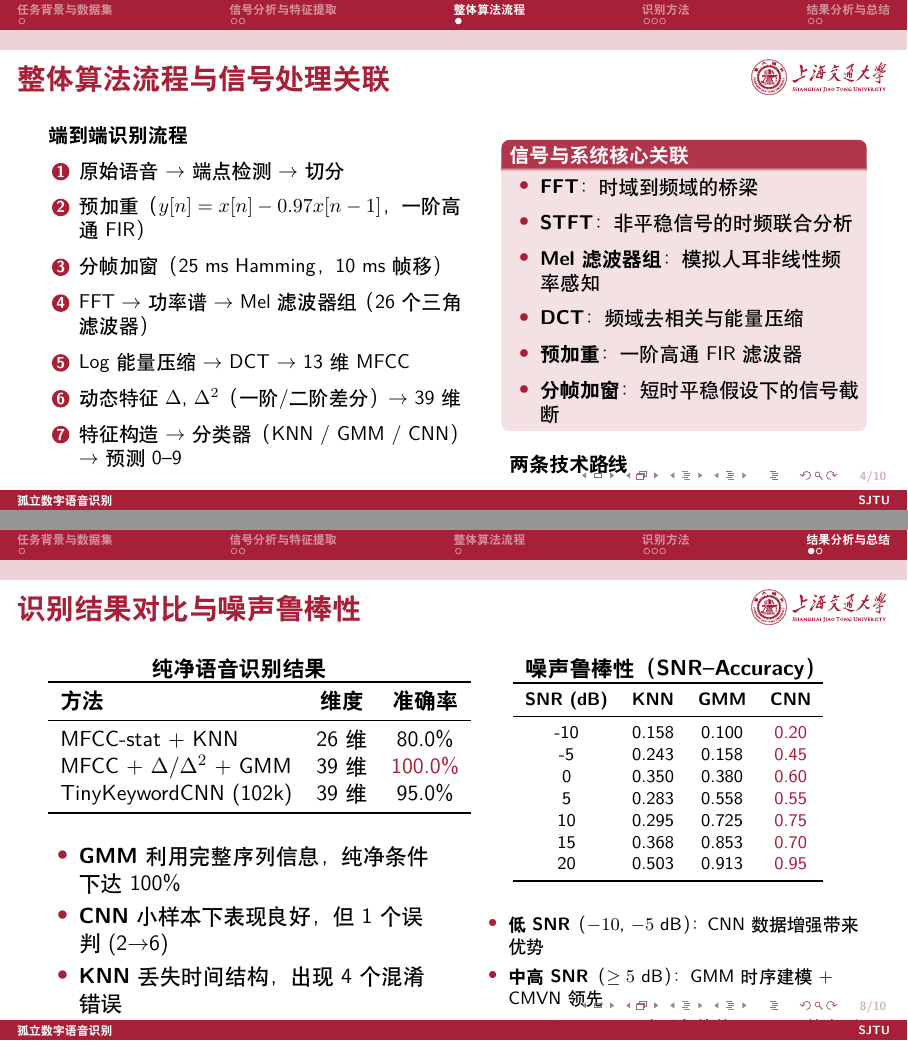
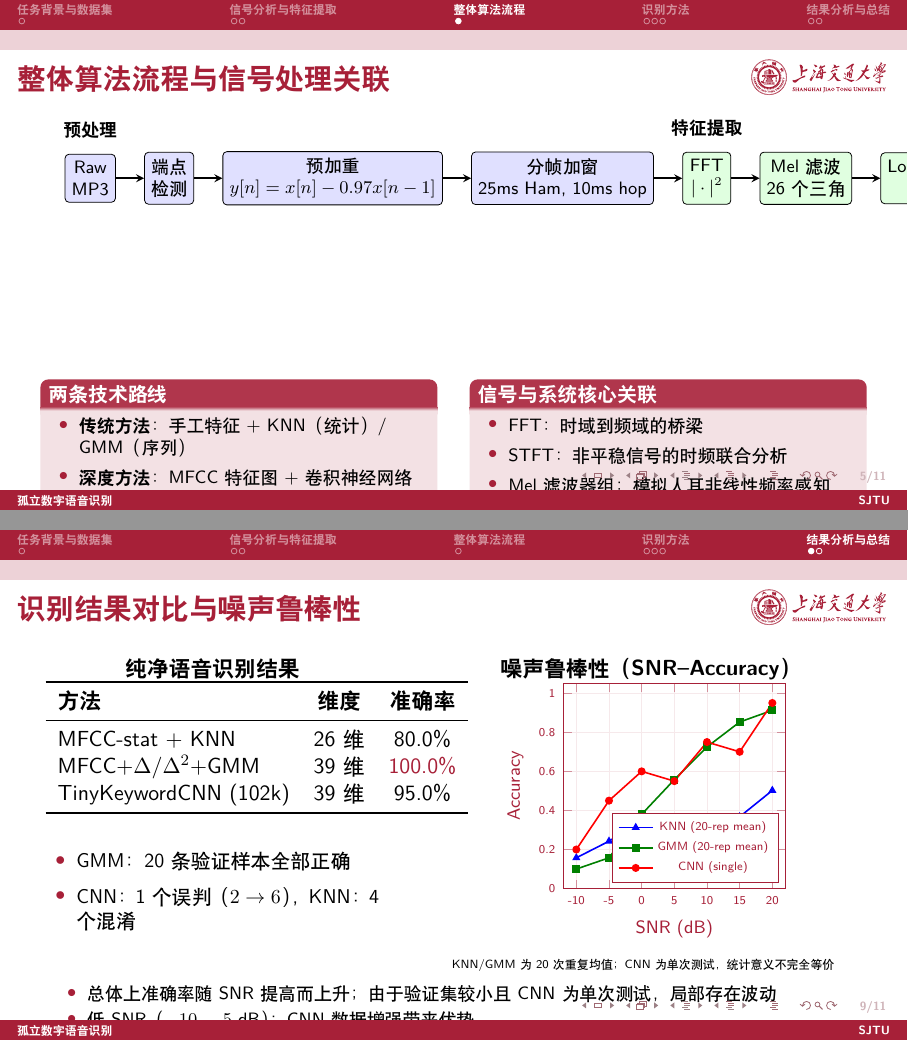
Before and after one commit to wind-drift/SJTU_ICE2606_Project_2026Spring, LaTeX slides (slides/main.tex, which reads slides/contents/algorithm.tex, slides/contents/basis.tex, slides/contents/summary.tex): pages 4 and 8 of 10 before the commit and pages 5 and 9 of 11 after it, joined at a grey line. Compiled offline with XeLaTeX.

Commit message:
fix: revise beamer slides v2

```diff
--- a/slides/contents/algorithm.tex
+++ b/slides/contents/algorithm.tex
@@ -4,37 +4,74 @@
 \section{整体算法流程}
 
 \begin{frame}{整体算法流程与信号处理关联}
+  \centering
   \small
+  \begin{tikzpicture}[
+    node distance=0.55cm and 0.5cm,
+    box/.style={draw, rounded corners=2pt, minimum width=0.85cm, minimum height=0.55cm,
+                align=center, font=\footnotesize},
+    pre/.style={box, fill=blue!12},
+    feat/.style={box, fill=green!12},
+    cls/.style={box, fill=orange!15},
+    output/.style={box, fill=red!12},
+    arr/.style={->, >=stealth, thick},
+  ]
+
+  % --- Row 1: Preprocessing ---
+  \node[pre] (raw) {Raw\\MP3};
+  \node[pre, right=of raw] (ed) {端点\\检测};
+  \node[pre, right=of ed] (pe) {预加重\\$y[n]=x[n]-0.97x[n-1]$};
+  \node[pre, right=of pe] (frame) {分帧加窗\\25ms Ham, 10ms hop};
+
+  % --- Row 2: Feature Extraction ---
+  \node[feat, right=of frame] (fft) {FFT\\$|\cdot|^2$};
+  \node[feat, right=of fft] (mel) {Mel 滤波\\26 个三角};
+  \node[feat, right=of mel] (logdct) {Log + DCT\\13 维};
+  \node[feat, right=of logdct] (mfcc) {MFCC\\+ $\Delta$/$\Delta^2$\\39 维};
+
+  % --- Row 3: Classification ---
+  \node[cls, below=1.0cm of mfcc] (clf) {KNN / GMM / CNN};
+  \node[output, right=of clf] (pred) {预测\\0--9};
+
+  % --- Arrows ---
+  \draw[arr] (raw) -- (ed);
+  \draw[arr] (ed) -- (pe);
+  \draw[arr] (pe) -- (frame);
+  \draw[arr] (frame) -- (fft);
+  \draw[arr] (fft) -- (mel);
+  \draw[arr] (mel) -- (logdct);
+  \draw[arr] (logdct) -- (mfcc);
+  \draw[arr] (mfcc.south) -- ++(0,-0.35) -| (clf.north);
+  \draw[arr] (clf) -- (pred);
+
+  % --- Labels ---
+  \node[font=\footnotesize\bfseries, above=0.15cm of raw.north, anchor=south] {预处理};
+  \node[font=\footnotesize\bfseries, above=0.15cm of fft.north, anchor=south] {特征提取};
+  \node[font=\footnotesize\bfseries, below=0.15cm of clf.south, anchor=north] {分类器};
+
+  \end{tikzpicture}
+
+  \medskip
   \begin{columns}[T]
-    \column{0.52\textwidth}
-    \textbf{端到端识别流程}
-    \begin{enumerate}
-      \item 原始语音 $\to$ 端点检测 $\to$ 切分
-      \item 预加重（$y[n] = x[n] - 0.97 x[n-1]$，一阶高通 FIR）
-      \item 分帧加窗（25 ms Hamming，10 ms 帧移）
-      \item FFT $\to$ 功率谱 $\to$ Mel 滤波器组（26 个三角滤波器）
-      \item Log 能量压缩 $\to$ DCT $\to$ 13 维 MFCC
-      \item 动态特征 $\Delta$, $\Delta^2$（一阶/二阶差分）$\to$ 39 维
-      \item 特征构造 $\to$ 分类器（KNN / GMM / CNN）$\to$ 预测 0--9
-    \end{enumerate}
-
-    \column{0.44\textwidth}
-    \begin{block}{信号与系统核心关联}
+    \column{0.48\textwidth}
+    \begin{block}{两条技术路线}
+      \footnotesize
       \begin{itemize}
-        \item \textbf{FFT}：时域到频域的桥梁
-        \item \textbf{STFT}：非平稳信号的时频联合分析
-        \item \textbf{Mel 滤波器组}：模拟人耳非线性频率感知
-        \item \textbf{DCT}：频域去相关与能量压缩
-        \item \textbf{预加重}：一阶高通 FIR 滤波器
-        \item \textbf{分帧加窗}：短时平稳假设下的信号截断
+        \item \textbf{传统方法}：手工特征 + KNN（统计）/ GMM（序列）
+        \item \textbf{深度方法}：MFCC 特征图 + 卷积神经网络（TinyKeywordCNN）
       \end{itemize}
     \end{block}
 
-    \medskip
-    \textbf{两条技术路线}
-    \begin{itemize}
-      \item \textbf{传统方法}：手工特征 + 经典分类器（KNN / GMM）
-      \item \textbf{深度方法}：MFCC 特征图 + 卷积神经网络（CNN）
-    \end{itemize}
+    \column{0.48\textwidth}
+    \begin{block}{信号与系统核心关联}
+      \footnotesize
+      \begin{itemize}
+        \item FFT：时域到频域的桥梁
+        \item STFT：非平稳信号的时频联合分析
+        \item Mel 滤波器组：模拟人耳非线性频率感知
+        \item DCT：频域去相关与能量压缩
+        \item 预加重/分帧加窗：FIR 滤波与短时平稳假设
+      \end{itemize}
+    \end{block}
   \end{columns}
 \end{frame}
--- a/slides/contents/basis.tex
+++ b/slides/contents/basis.tex
@@ -40,2 +40 @@
       \item \textbf{分帧加窗}：25 ms Hamming 窗，10 ms 帧移
-      \item \textbf{FFT $\to$ 功率谱}：$|\text{FFT}|^2$
--- a/slides/contents/summary.tex
+++ b/slides/contents/summary.tex
@@ -5,7 +5,7 @@
 
 \begin{frame}{识别结果对比与噪声鲁棒性}
   \begin{columns}[T]
-    \column{0.48\textwidth}
+    \column{0.42\textwidth}
     \centering
     \textbf{纯净语音识别结果}
     \medskip
@@ -14,48 +14,64 @@
       \textbf{方法} & \textbf{维度} & \textbf{准确率} \\
       \midrule
       MFCC-stat + KNN   & 26 维 & 80.0\% \\
-      MFCC + $\Delta$/$\Delta^2$ + GMM & 39 维 & \alert{100.0\%} \\
+      MFCC+$\Delta$/$\Delta^2$+GMM & 39 维 & \alert{100.0\%} \\
       TinyKeywordCNN (102k) & 39 维 & 95.0\% \\
       \bottomrule
     \end{tabular}
 
     \medskip
-    \raggedright
+    \raggedright\small
     \begin{itemize}
-      \item \textbf{GMM} 利用完整序列信息，纯净条件下达 100\%
-      \item \textbf{CNN} 小样本下表现良好，但 1 个误判 (2$\to$6)
-      \item \textbf{KNN} 丢失时间结构，出现 4 个混淆错误
+      \item GMM：20 条验证样本全部正确
+      \item CNN：1 个误判（$2\to6$），KNN：4 个混淆
     \end{itemize}
 
-    \column{0.48\textwidth}
+    \column{0.55\textwidth}
     \centering
     \textbf{噪声鲁棒性（SNR--Accuracy）}
-    \medskip
-    \footnotesize
-    \begin{tabular}{cccc}
-      \toprule
-      \textbf{SNR (dB)} & \textbf{KNN} & \textbf{GMM} & \textbf{CNN} \\
-      \midrule
-      -10 & 0.158 & 0.100 & \alert{0.20} \\
-      -5  & 0.243 & 0.158 & \alert{0.45} \\
-      0   & 0.350 & 0.380 & \alert{0.60} \\
-      5   & 0.283 & 0.558 & \alert{0.55} \\
-      10  & 0.295 & 0.725 & \alert{0.75} \\
-      15  & 0.368 & 0.853 & \alert{0.70} \\
-      20  & 0.503 & 0.913 & \alert{0.95} \\
-      \bottomrule
-    \end{tabular}
+    \vspace{-2pt}
+    \begin{tikzpicture}
+    \begin{axis}[
+      width=5.5cm, height=5.2cm,
+      xlabel={SNR (dB)},
+      ylabel={Accuracy},
+      xmin=-12, xmax=22,
+      ymin=0, ymax=1.05,
+      xtick={-10,-5,0,5,10,15,20},
+      ytick={0,0.2,0.4,0.6,0.8,1.0},
+      legend style={font=\tiny, legend pos=south east},
+      grid=major,
+      ticklabel style={font=\tiny},
+      label style={font=\footnotesize},
+      mark options={scale=0.8},
+    ]
+    \addplot[blue, thick, mark=triangle*] coordinates {
+      (-10,0.1575)(-5,0.2425)(0,0.35)(5,0.2825)(10,0.295)(15,0.3675)(20,0.5025)
+    };
+    \addlegendentry{KNN (20-rep mean)}
 
-    \medskip
-    \raggedright
-    \begin{itemize}
-      \footnotesize
-      \item \textbf{低 SNR}（$-10$, $-5$ dB）：CNN 数据增强带来优势
-      \item \textbf{中高 SNR}（$\ge 5$ dB）：GMM 时序建模 + CMVN 领先
-      \item KNN/GMM：20 次重复均值；CNN：单次测试
-      \item 共同规律：SNR $\uparrow$ $\to$ 准确率单调 $\uparrow$
-    \end{itemize}
+    \addplot[green!50!black, thick, mark=square*] coordinates {
+      (-10,0.1000)(-5,0.1575)(0,0.38)(5,0.5575)(10,0.725)(15,0.8525)(20,0.9125)
+    };
+    \addlegendentry{GMM (20-rep mean)}
+
+    \addplot[red, thick, mark=*] coordinates {
+      (-10,0.20)(-5,0.45)(0,0.60)(5,0.55)(10,0.75)(15,0.70)(20,0.95)
+    };
+    \addlegendentry{CNN (single)}
+    \end{axis}
+    \end{tikzpicture}
+
+    {\tiny KNN/GMM 为 20 次重复均值；CNN 为单次测试，统计意义不完全等价}
   \end{columns}
+
+  \medskip
+  \raggedright\footnotesize
+  \begin{itemize}
+    \item 总体上准确率随 SNR 提高而上升；由于验证集较小且 CNN 为单次测试，局部存在波动
+    \item 低 SNR（$-10$, $-5$ dB）：CNN 数据增强带来优势
+    \item 中高 SNR（$\ge 5$ dB）：GMM 时序建模 + CMVN 归一化表现更好
+  \end{itemize}
 \end{frame}
 
 \begin{frame}{总结、局限性与团队分工}
--- a/slides/contents/thesis.tex
+++ b/slides/contents/thesis.tex
@@ -5,5 +5,3 @@
 
 \begin{frame}{传统方法一：MFCC 统计特征 + KNN}
   \begin{columns}[T]
-    \column{0.55\textwidth}
-    \textbf{特征构造}
@@ -21 +17,0 @@
-    \textbf{分类器}
@@ -29,6 +19,6 @@
     \centering
     \includegraphics[width=\textwidth]{../results/traditional/baseline_knn/figures/clean_confusion_matrix.png}\\[-4pt]
-    {\footnotesize 纯净语音混淆矩阵}
+    {\footnotesize 纯净语音混淆矩阵（20 条验证样本）}
 
     \medskip
     \begin{itemize}
@@ -63,2 +44,3 @@
     \centering
     \includegraphics[width=\textwidth]{../results/traditional/advanced_gmm/figures/clean_confusion_matrix.png}\\[-4pt]
+    {\footnotesize 纯净语音混淆矩阵（20 条验证样本）}
@@ -71,3 +51,4 @@
+      \item 20 条验证样本全部识别正确
     \end{itemize}
   \end{columns}
 \end{frame}
@@ -101,2 +71,3 @@
     \centering
     \includegraphics[width=\textwidth]{../outputs/deep_learning/clean_confusion_matrix.png}\\[-4pt]
+    {\footnotesize 纯净语音混淆矩阵（20 条验证样本）}
--- a/slides/main.tex
+++ b/slides/main.tex
@@ -4,8 +4,10 @@
 \documentclass[xcolor=table,dvipsnames,svgnames,aspectratio=169]{ctexbeamer}
 
 \usepackage{tikz}
+\usepackage{pgfplots}
+\pgfplotsset{compat=1.18}
 \usepackage[normalem]{ulem}
-\usetikzlibrary{arrows}
+\usetikzlibrary{arrows, shapes.geometric, positioning, chains, calc}
 \usepackage{amsmath}
 \usepackage{bm}
 \usepackage{graphicx}
@@ -63,7 +65,7 @@
   breaklines,%
 }
 
-\author{Team Name}
+\author{组员信息待补充}
 \institute[SJTU]{上海交通大学电子信息与电气工程学院}
 \date{2026 年 5 月}
 \subject{信号与系统课程大作业汇报}
```
Also changed, not shown: slides/main.pdf, slides/contents/basis.tex (29 more changed lines), slides/contents/summary.tex (31 more changed lines), slides/contents/thesis.tex (76 more changed lines), slides/main.tex (4 more changed lines), 12 other files.
